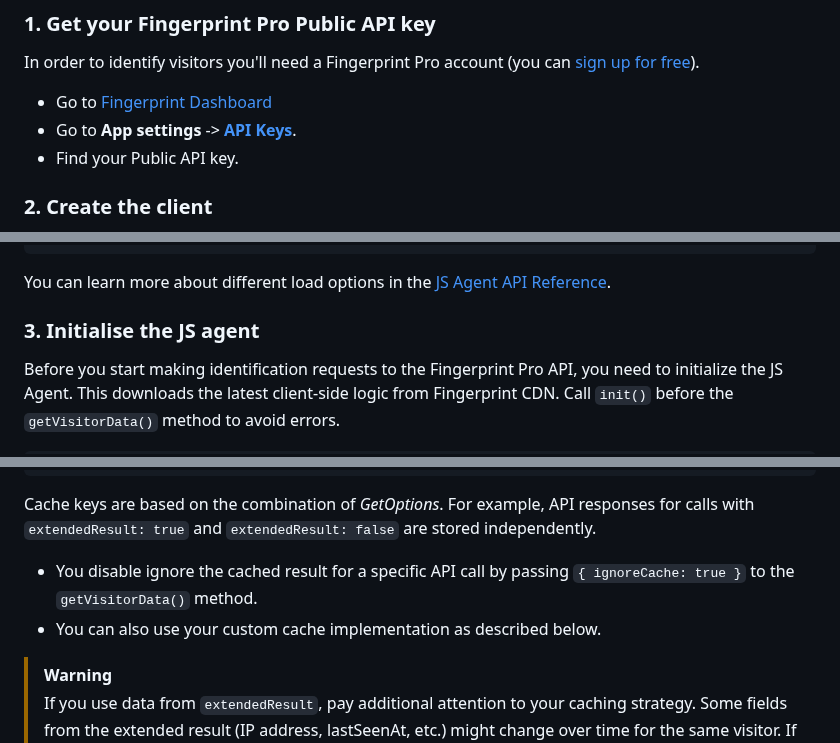
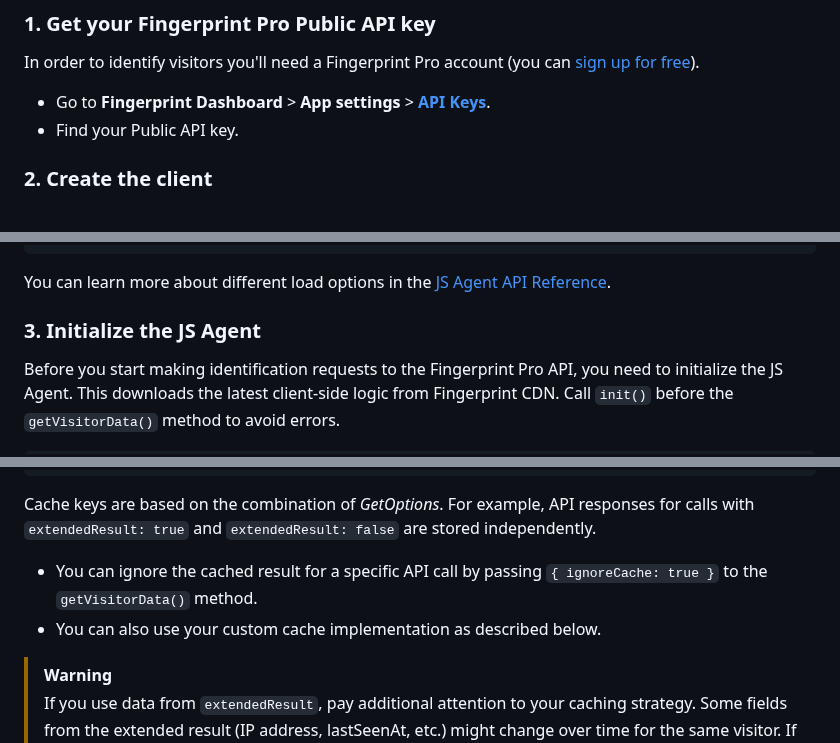
Before and after one commit to fingerprintjs/fingerprintjs-pro-spa, a Markdown page: README.md, 3 parts joined by grey strips. Drawn GitHub-style.

Commit message:
docs(README): minor fixes

````diff
--- a/README.md
+++ b/README.md
@@ -79,8 +79,7 @@ pnpm add @fingerprintjs/fingerprintjs-pro-spa
 
 In order to identify visitors you'll need a Fingerprint Pro account (you can [sign up for free](https://dashboard.fingerprint.com/signup/)).
 
-- Go to [Fingerprint Dashboard](https://dashboard.fingerprint.com/)
-- Go to **App settings** -> [**API Keys**]([url](https://dashboard.fingerprint.com/api-keys)).
+- Go to **Fingerprint Dashboard** > **App settings** > [**API Keys**](https://dashboard.fingerprint.com/api-keys).
 - Find your Public API key.
 
 ### 2. Create the client
@@ -106,7 +105,7 @@ const fpjsClient = new FpjsClient({
 ```
 You can learn more about different load options in the [JS Agent API Reference](https://dev.fingerprint.com/docs/js-agent#initializing-the-agent).
 
-### 3. Initialise the JS agent
+### 3. Initialize the JS Agent
 
 Before you start making identification requests to the Fingerprint Pro API, you need to initialize the JS Agent. This downloads the latest client-side logic from Fingerprint CDN. Call `init()` before the `getVisitorData()` method to avoid errors.
 
@@ -163,9 +162,8 @@ const fpjsClient = new FpjsClient({
 
 Cache keys are based on the combination of _GetOptions_. For example, API responses for calls with `extendedResult: true` and `extendedResult: false` are stored independently.
 
-* You disable ignore the cached result for a specific API call by passing `{ ignoreCache: true }` to the `getVisitorData()` method.
+* You can ignore the cached result for a specific API call by passing `{ ignoreCache: true }` to the `getVisitorData()` method.
 * You can also use your custom cache implementation as described below.
-
 
 > [!WARNING]
 > If you use data from `extendedResult`, pay additional attention to your caching strategy. Some fields from the extended result (IP address, lastSeenAt, etc.) might change over time for the same visitor. If you need to get the latest results, pass `{ignoreCache: true}` to the `getVisitorData()` function.
````
Also changed, not shown: other parts of README.md (+4 -3 lines).
